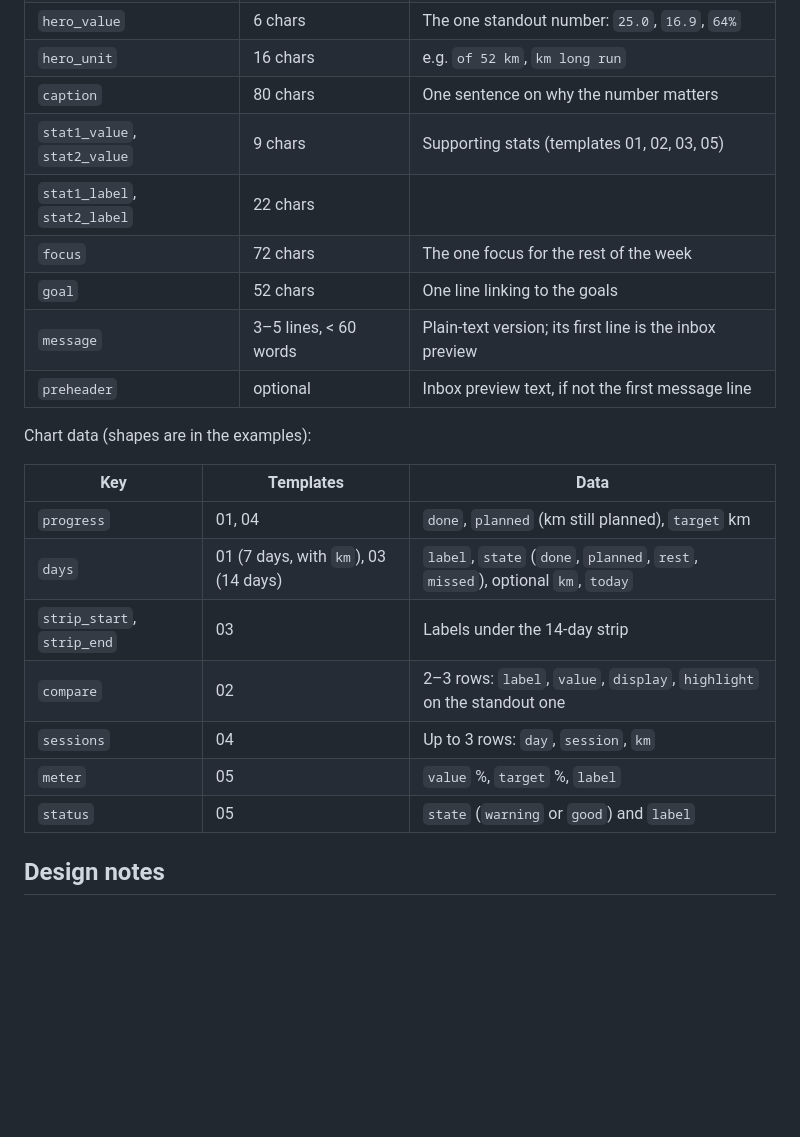
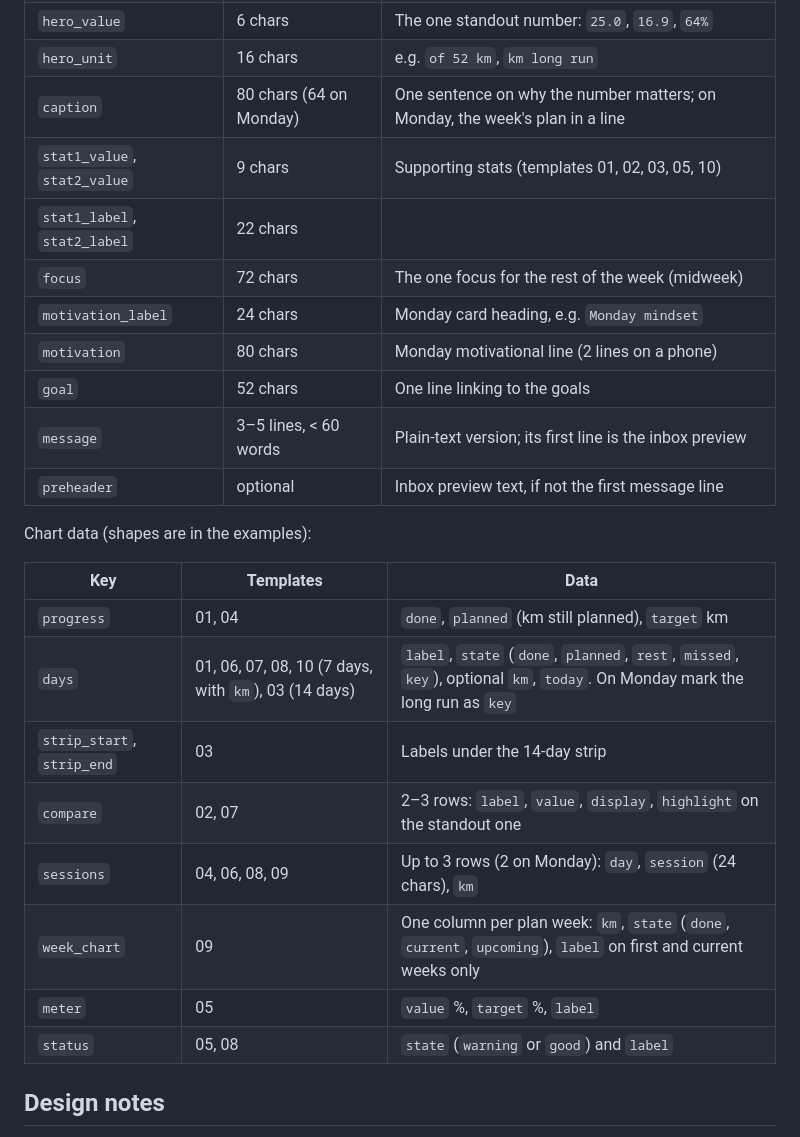
Before and after one commit to BenICrane/Hey-Coach, a Markdown page: email_templates/README.md, the part around one of its changes. Rendered like a GitHub page; blank space fills up the shorter version.

```diff
--- a/email_templates/README.md
+++ b/email_templates/README.md
@@ -45,10 +66,12 @@ Text is escaped, so plain text only. Limits keep each email on one screen.
 | `kicker` | 32 chars | e.g. `Midweek · 26 Oct – 1 Nov` (shown in capitals) |
 | `hero_value` | 6 chars | The one standout number: `25.0`, `16.9`, `64%` |
 | `hero_unit` | 16 chars | e.g. `of 52 km`, `km long run` |
-| `caption` | 80 chars | One sentence on why the number matters |
-| `stat1_value`, `stat2_value` | 9 chars | Supporting stats (templates 01, 02, 03, 05) |
+| `caption` | 80 chars (64 on Monday) | One sentence on why the number matters; on Monday, the week's plan in a line |
+| `stat1_value`, `stat2_value` | 9 chars | Supporting stats (templates 01, 02, 03, 05, 10) |
 | `stat1_label`, `stat2_label` | 22 chars | |
-| `focus` | 72 chars | The one focus for the rest of the week |
+| `focus` | 72 chars | The one focus for the rest of the week (midweek) |
+| `motivation_label` | 24 chars | Monday card heading, e.g. `Monday mindset` |
+| `motivation` | 80 chars | Monday motivational line (2 lines on a phone) |
 | `goal` | 52 chars | One line linking to the goals |
 | `message` | 3–5 lines, < 60 words | Plain-text version; its first line is the inbox preview |
 | `preheader` | optional | Inbox preview text, if not the first message line |
@@ -58,12 +81,13 @@ Chart data (shapes are in the examples):
 | Key | Templates | Data |
 |---|---|---|
 | `progress` | 01, 04 | `done`, `planned` (km still planned), `target` km |
-| `days` | 01 (7 days, with `km`), 03 (14 days) | `label`, `state` (`done`, `planned`, `rest`, `missed`), optional `km`, `today` |
+| `days` | 01, 06, 07, 08, 10 (7 days, with `km`), 03 (14 days) | `label`, `state` (`done`, `planned`, `rest`, `missed`, `key`), optional `km`, `today`. On Monday mark the long run as `key` |
 | `strip_start`, `strip_end` | 03 | Labels under the 14-day strip |
-| `compare` | 02 | 2–3 rows: `label`, `value`, `display`, `highlight` on the standout one |
-| `sessions` | 04 | Up to 3 rows: `day`, `session`, `km` |
+| `compare` | 02, 07 | 2–3 rows: `label`, `value`, `display`, `highlight` on the standout one |
+| `sessions` | 04, 06, 08, 09 | Up to 3 rows (2 on Monday): `day`, `session` (24 chars), `km` |
+| `week_chart` | 09 | One column per plan week: `km`, `state` (`done`, `current`, `upcoming`), `label` on first and current weeks only |
 | `meter` | 05 | `value` %, `target` %, `label` |
-| `status` | 05 | `state` (`warning` or `good`) and `label` |
+| `status` | 05, 08 | `state` (`warning` or `good`) and `label` |
 
 ## Design notes
 
```
Also changed, not shown: other parts of email_templates/README.md (+25 -4 lines), email_templates/preview-monday.png (added), 11 other files.
